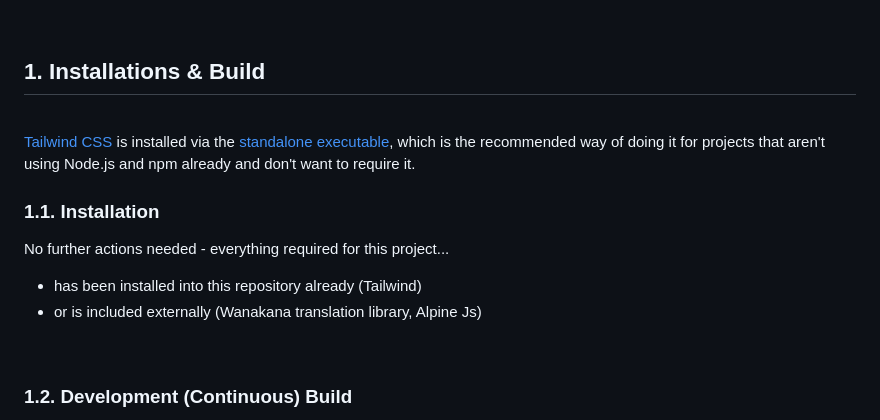
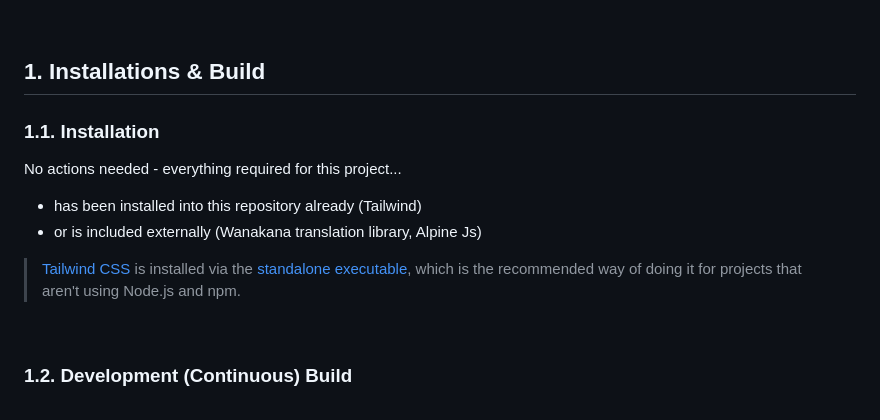
Before and after one commit to lchristmann/romaji2kana-website, a Markdown page: README.md, the part around the change. GitHub-like rendering.

Commit message:
small re-arrangement in docs

```diff
--- a/README.md
+++ b/README.md
@@ -15,16 +15,14 @@
 
 ## 1. Installations & Build
 
-<br>
-
-[Tailwind CSS](https://tailwindcss.com/) is installed via the [standalone executable](https://tailwindcss.com/blog/standalone-cli), which is the recommended way of doing it for projects that aren't using Node.js and npm already and don't want to require it.
-
 ### 1.1. Installation
 
-No further actions needed - everything required for this project...
+No actions needed - everything required for this project...
 
 - has been installed into this repository already (Tailwind)
 - or is included externally (Wanakana translation library, Alpine Js)
+
+> [Tailwind CSS](https://tailwindcss.com/) is installed via the [standalone executable](https://tailwindcss.com/blog/standalone-cli), which is the recommended way of doing it for projects that aren't using Node.js and npm.
 
 <br>
 
```
